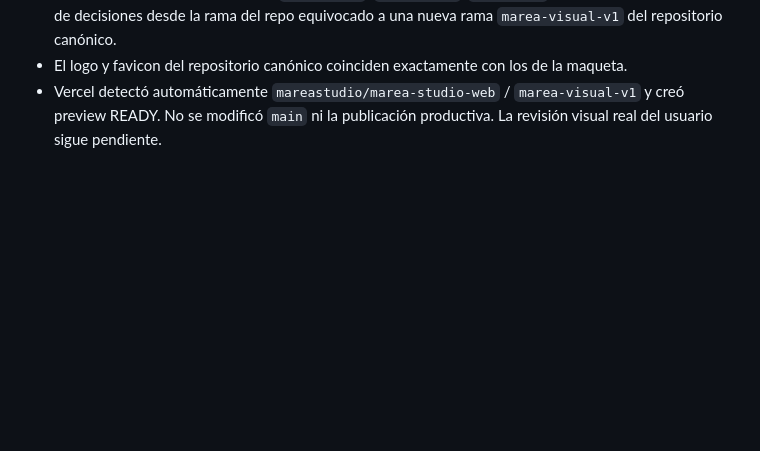
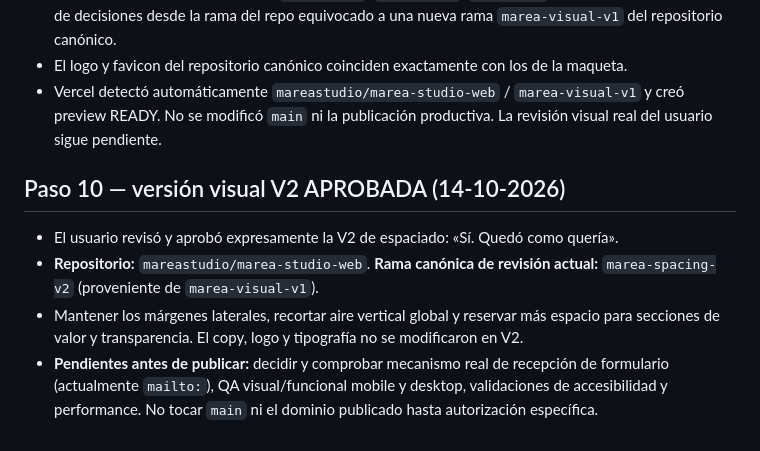
Before and after one commit to mareastudio/marea-studio-web, a Markdown page: HANDOFF.md, the part around the change. Drawn GitHub-style; blank space fills up the shorter version.

Commit message:
docs: registrar aprobación visual de Marea spacing V2

```diff
--- a/HANDOFF.md
+++ b/HANDOFF.md
@@ -67,3 +67,10 @@
 - Se migraron la maqueta visual V1 (`index.html`, `styles.css`, `script.js`) y toda la documentación de decisiones desde la rama del repo equivocado a una nueva rama `marea-visual-v1` del repositorio canónico.
 - El logo y favicon del repositorio canónico coinciden exactamente con los de la maqueta.
 - Vercel detectó automáticamente `mareastudio/marea-studio-web` / `marea-visual-v1` y creó preview READY. No se modificó `main` ni la publicación productiva. La revisión visual real del usuario sigue pendiente.
+
+## Paso 10 — versión visual V2 APROBADA (14-10-2026)
+
+- El usuario revisó y aprobó expresamente la V2 de espaciado: «Sí. Quedó como quería».
+- **Repositorio:** `mareastudio/marea-studio-web`. **Rama canónica de revisión actual:** `marea-spacing-v2` (proveniente de `marea-visual-v1`).
+- Mantener los márgenes laterales, recortar aire vertical global y reservar más espacio para secciones de valor y transparencia. El copy, logo y tipografía no se modificaron en V2.
+- **Pendientes antes de publicar:** decidir y comprobar mecanismo real de recepción de formulario (actualmente `mailto:`), QA visual/funcional mobile y desktop, validaciones de accesibilidad y performance. No tocar `main` ni el dominio publicado hasta autorización específica.
```
